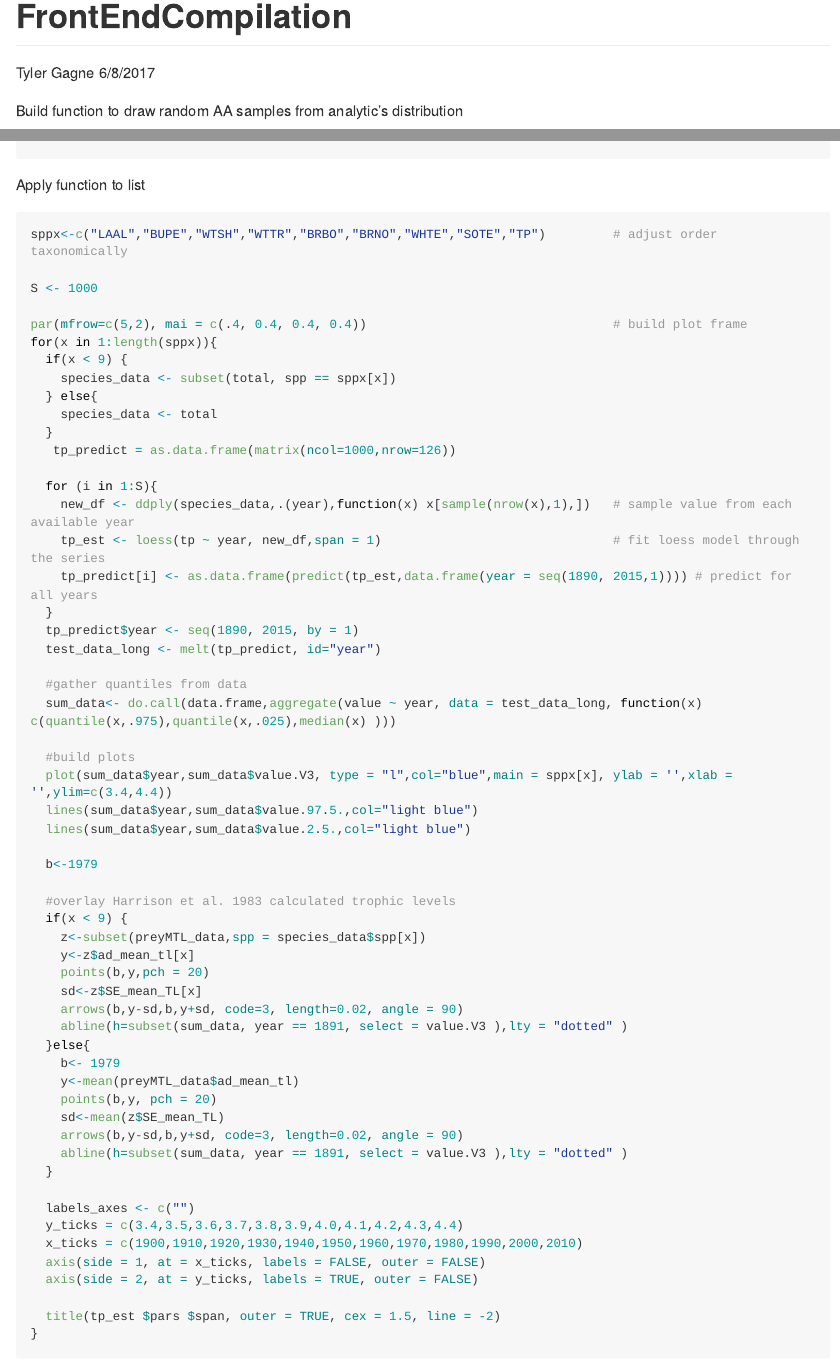
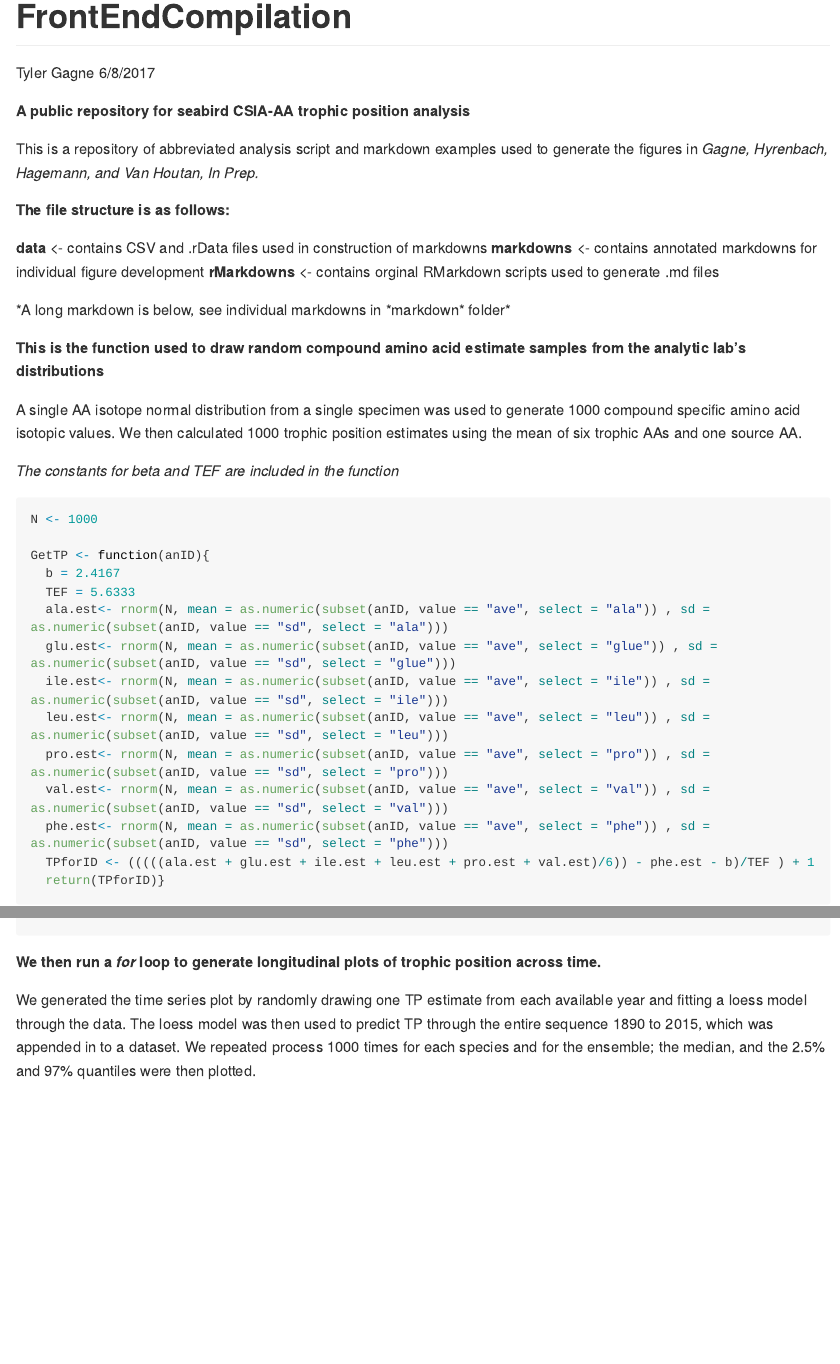
Before and after one commit to tyegagne/Seabird_Git, an R Markdown document (markdowns/rmarkdowns/README.Rmd): the page in a window 1100 px wide, from its top, and a second part further down, joined at a grey line. Rendered offline with R 4.5, knitr and Pandoc, with nearby package versions; some code elsewhere in the file could not run offline; long lines of code are wrapped; common packages that the code uses without loading them are loaded.

Commit message:
expansion

````diff
--- a/markdowns/rmarkdowns/README.Rmd
+++ b/markdowns/rmarkdowns/README.Rmd
@@ -4,6 +4,18 @@ author: "Tyler Gagne"
 date: "6/8/2017"
 output: github_document
 ---
+
+**A public repository for seabird CSIA-AA trophic position analysis**
+
+This is a repository of abbreviated analysis script and markdown examples used to generate the figures in *Gagne, Hyrenbach, Hagemann, and Van Houtan, In Prep.*
+
+**The file structure is as follows:**
+
+**data** <- contains CSV and .rData files used in construction of markdowns
+**markdowns** <- contains annotated markdowns for individual figure development
+**rMarkdowns** <- contains orginal RMarkdown scripts used to generate .md files
+
+*A long markdown is below, see individual markdowns in *markdown* folder*
 
 ```{r "setup", include=FALSE}
 knitr::opts_knit$set(root.dir = "/Users/tgagne/Seabird_Git/data/csv")
@@ -32,9 +44,12 @@ dataList = split(data, data$uc_id)
 ```
 
 
+**This is the function used to draw random compound amino acid estimate samples from the analytic lab's distributions**
 
+A single AA isotope normal distribution from a single specimen was used to generate 1000 compound specific amino acid isotopic values. We then calculated 1000 trophic position estimates using the mean of six trophic AAs  and one source AA.
 
-Build function to draw random AA samples from analytic's distribution
+*The constants for beta and TEF are included in the function*
+
 ```{r}
 
 N <- 1000
@@ -52,7 +67,11 @@ GetTP <- function(anID){
   TPforID <- (((((ala.est + glu.est + ile.est + leu.est + pro.est + val.est)/6)) - phe.est - b)/TEF ) + 1
   return(TPforID)}
 ```
-Apply function to list
+
+
+**We then run a *for* loop to generate longitudinal plots of trophic position across time.**
+
+We generated the time series plot by randomly drawing one TP estimate from each available year and fitting a loess model through the data. The loess model was then used to predict TP through the entire sequence 1890 to 2015, which was appended in to a dataset. We repeated process 1000 times for each species and for the ensemble; the median, and the 2.5% and 97% quantiles were then plotted.
 
 ```{r, echo=FALSE,include=FALSE}
 TPforID_all = lapply(dataList, GetTP )                                  # apply function to list
````
Also changed, not shown: markdowns/rmarkdowns/README.Rmd (13 more changed lines).
